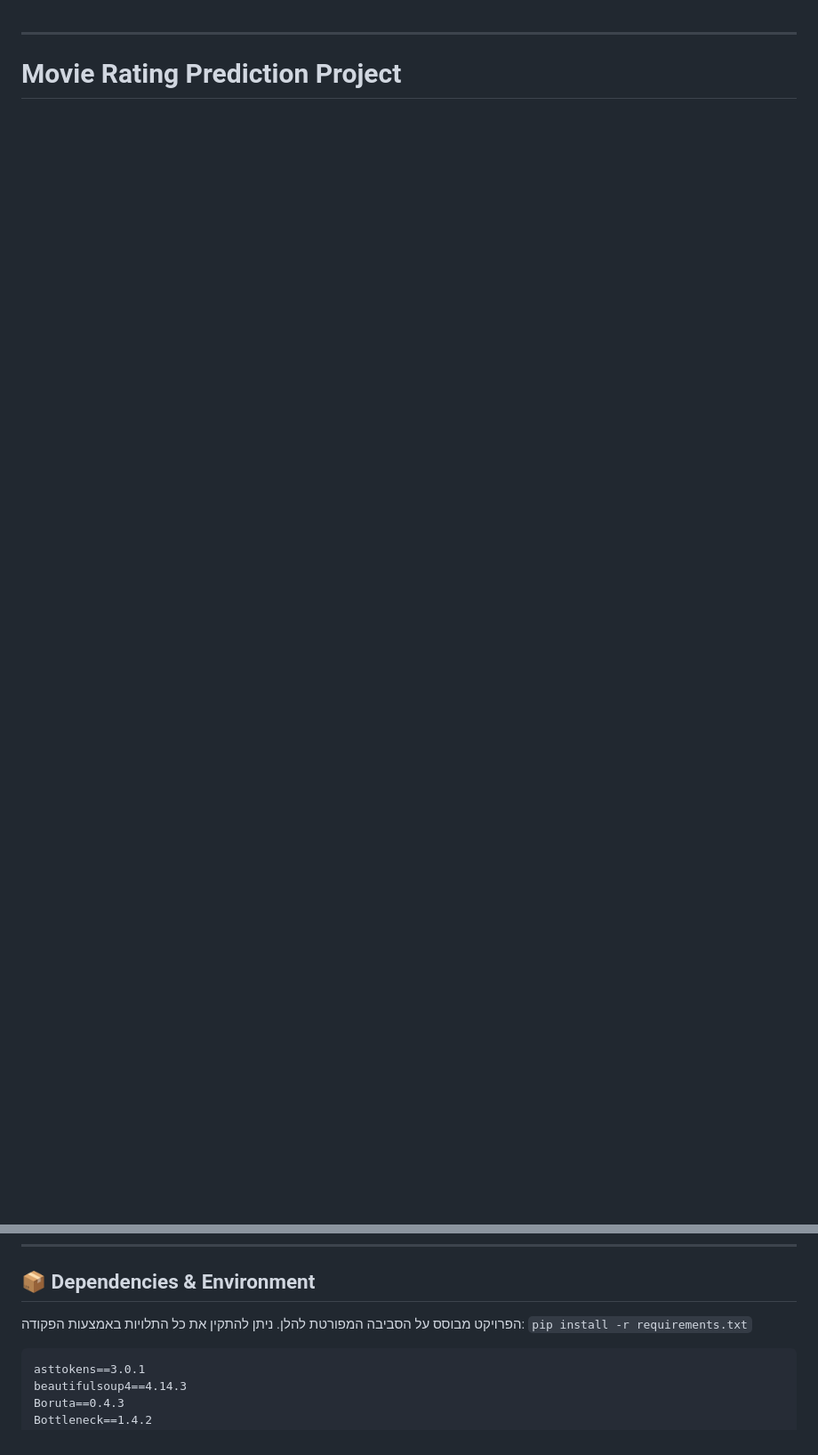
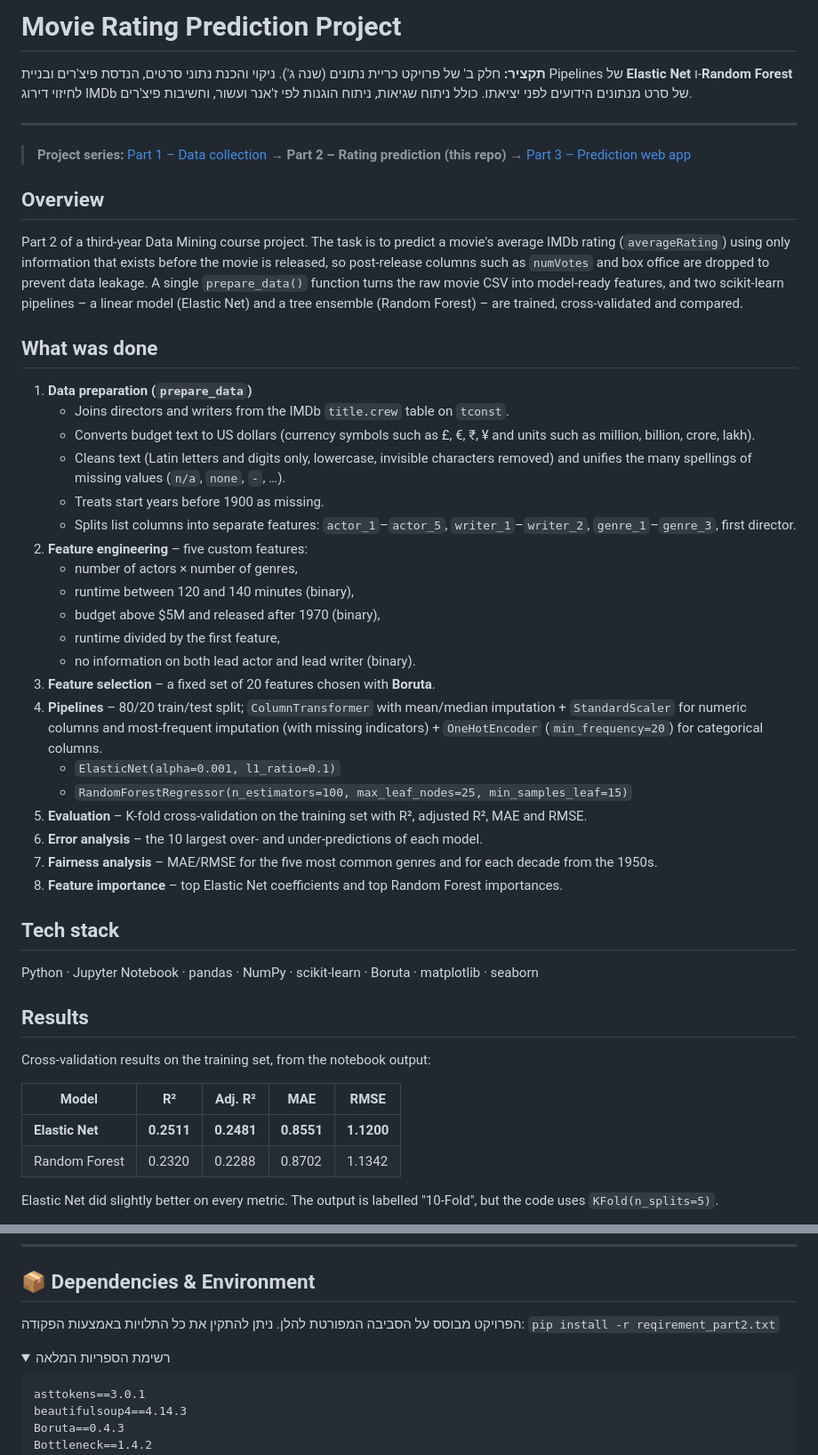
Before and after one commit to roeiraz12/imdb-rating-prediction, a Markdown page: README.md, 2 parts joined by grey strips. Shown at 89% size. Drawn GitHub-style; folded sections open; blank space fills up the shorter version.

````diff
--- a/README.md
+++ b/README.md
@@ -1,4 +1,54 @@
+# Movie Rating Prediction Project
+
+<div dir="rtl">
+
+**תקציר:** חלק ב' של פרויקט כריית נתונים (שנה ג'). ניקוי והכנת נתוני סרטים, הנדסת פיצ'רים ובניית Pipelines של **Elastic Net** ו-**Random Forest** לחיזוי דירוג IMDb של סרט מנתונים הידועים לפני יציאתו. כולל ניתוח שגיאות, ניתוח הוגנות לפי ז'אנר ועשור, וחשיבות פיצ'רים.
+
+</div>
 
 ---
 
-# Movie Rating Prediction Project
+> **Project series:** [Part 1 – Data collection](https://github.com/roeiraz12/Data-minning-project---3rd-year) → **Part 2 – Rating prediction (this repo)** → [Part 3 – Prediction web app](https://github.com/roeiraz12/Data-minning-project---3rd-year-part_3)
+
+## Overview
+
+Part 2 of a third-year Data Mining course project. The task is to predict a movie's average IMDb rating (`averageRating`) using only information that exists before the movie is released, so post-release columns such as `numVotes` and box office are dropped to prevent data leakage. A single `prepare_data()` function turns the raw movie CSV into model-ready features, and two scikit-learn pipelines – a linear model (Elastic Net) and a tree ensemble (Random Forest) – are trained, cross-validated and compared.
+
+## What was done
+
+1. **Data preparation (`prepare_data`)**
+   - Joins directors and writers from the IMDb `title.crew` table on `tconst`.
+   - Converts budget text to US dollars (currency symbols such as £, €, ₹, ¥ and units such as million, billion, crore, lakh).
+   - Cleans text (Latin letters and digits only, lowercase, invisible characters removed) and unifies the many spellings of missing values (`n/a`, `none`, `-`, …).
+   - Treats start years before 1900 as missing.
+   - Splits list columns into separate features: `actor_1`–`actor_5`, `writer_1`–`writer_2`, `genre_1`–`genre_3`, first director.
+2. **Feature engineering** – five custom features:
+   - number of actors × number of genres,
+   - runtime between 120 and 140 minutes (binary),
+   - budget above $5M and released after 1970 (binary),
+   - runtime divided by the first feature,
+   - no information on both lead actor and lead writer (binary).
+3. **Feature selection** – a fixed set of 20 features chosen with **Boruta**.
+4. **Pipelines** – 80/20 train/test split; `ColumnTransformer` with mean/median imputation + `StandardScaler` for numeric columns and most-frequent imputation (with missing indicators) + `OneHotEncoder` (`min_frequency=20`) for categorical columns.
+   - `ElasticNet(alpha=0.001, l1_ratio=0.1)`
+   - `RandomForestRegressor(n_estimators=100, max_leaf_nodes=25, min_samples_leaf=15)`
+5. **Evaluation** – K-fold cross-validation on the training set with R², adjusted R², MAE and RMSE.
+6. **Error analysis** – the 10 largest over- and under-predictions of each model.
+7. **Fairness analysis** – MAE/RMSE for the five most common genres and for each decade from the 1950s.
+8. **Feature importance** – top Elastic Net coefficients and top Random Forest importances.
+
+## Tech stack
+
+Python · Jupyter Notebook · pandas · NumPy · scikit-learn · Boruta · matplotlib · seaborn
+
+## Results
+
+Cross-validation results on the training set, from the notebook output:
+
+| Model | R² | Adj. R² | MAE | RMSE |
+|---|---|---|---|---|
+| **Elastic Net** | **0.2511** | **0.2481** | **0.8551** | **1.1200** |
+| Random Forest | 0.2320 | 0.2288 | 0.8702 | 1.1342 |
+
+Elastic Net did slightly better on every metric. The output is labelled "10-Fold", but the code uses `KFold(n_splits=5)`.
+
@@ -36,7 +116,10 @@
 ## 📦 Dependencies & Environment
 
 הפרויקט מבוסס על הסביבה המפורטת להלן. ניתן להתקין את כל התלויות באמצעות הפקודה:
-`pip install -r requirements.txt`
+`pip install -r reqirement_part2.txt`
+
+<details>
+<summary>רשימת הספריות המלאה</summary>
 
 ```text
 asttokens==3.0.1
````
Also changed, not shown: other parts of README.md (+34 -0 lines), docs/rmse_by_decade.png (added), 1 other file.
